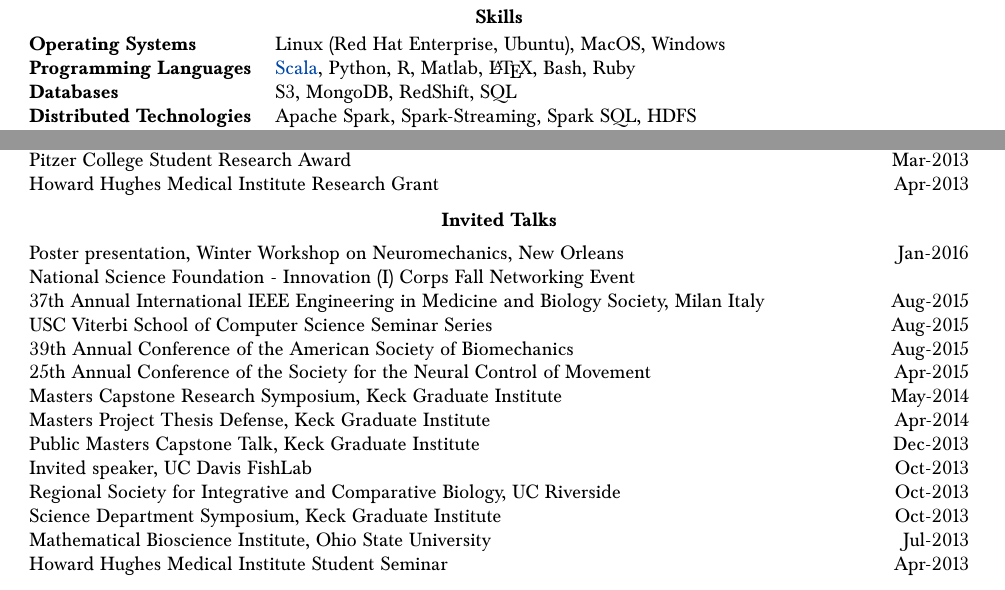
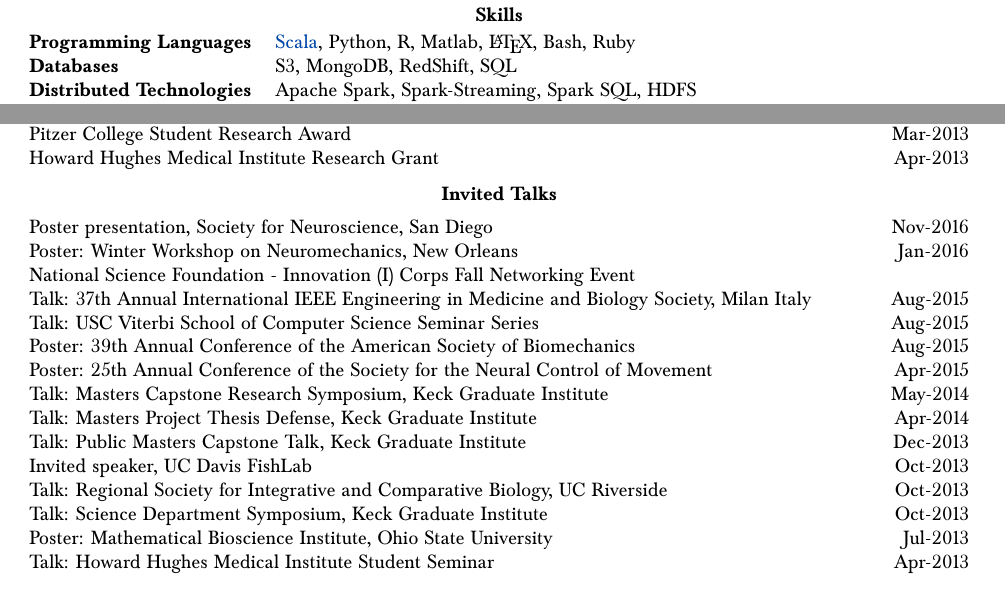
Before and after one commit to bcohn12/resume, a LaTeX document (brian.tex): two parts of pages 1 and 3 of 4 before the commit and two parts of pages 1 and 2 of 3 after it, joined at a grey line, cut so that both start at the same text. Compiled offline with pdfLaTeX.

```diff
--- a/brian.tex
+++ b/brian.tex
@@ -49,7 +49,6 @@
 
 \vspace*{-15mm}\section*{Skills}
   \noindent\begin{tabularx}{17cm}{l X}
-    \textbf{Operating Systems} & Linux (Red Hat Enterprise, Ubuntu), MacOS, Windows \\
     \textbf{Programming Languages} & \href{https://github.com/bcohn12/space/blob/master/src/main/scala/bbdl/space/MyAdder.scala}{Scala}, Python, R, Matlab, \LaTeX, Bash, Ruby \\
     \textbf{Databases} & S3, MongoDB, RedShift, SQL \\
     \textbf{Distributed Technologies} & Apache Spark, Spark-Streaming, Spark SQL, HDFS \\
@@ -212,20 +211,22 @@
   \vspace*{2mm}\section*{Invited Talks}
 
   \vspace*{1mm}\noindent\begin{tabularx}{17cm}{X r}
-    Poster presentation, Winter Workshop on Neuromechanics, New Orleans & Jan-2016 \\ %"Confronting the high dimensionality of neuromuscular coordination"
+    Poster presentation, Society for Neuroscience, San Diego & Nov-2016 \\
+% "Control of a human cadaveric hand via autonomous extraction of high-dimensional joint probabilities of command signals --- Session - Functional Anatomy of Arm, Hand, and Finger Movement"
+    Poster: Winter Workshop on Neuromechanics, New Orleans & Jan-2016 \\ %"Confronting the high dimensionality of neuromuscular coordination"
     National Science Foundation - Innovation (I) Corps Fall Networking Event \\
-    37th Annual International IEEE Engineering in Medicine and Biology Society, Milan Italy & Aug-2015 \\
-    USC Viterbi School of Computer Science Seminar Series & Aug-2015 \\
-    39th Annual Conference of the American Society of Biomechanics & Aug-2015 \\
-    25th Annual Conference of the Society for the Neural Control of Movement & Apr-2015 \\
-    Masters Capstone Research Symposium, Keck Graduate Institute & May-2014 \\
-    Masters Project Thesis Defense, Keck Graduate Institute & Apr-2014 \\
-    Public Masters Capstone Talk, Keck Graduate Institute & Dec-2013 \\
+    Talk: 37th Annual International IEEE Engineering in Medicine and Biology Society, Milan Italy & Aug-2015 \\
+    Talk: USC Viterbi School of Computer Science Seminar Series & Aug-2015 \\
+    Poster: 39th Annual Conference of the American Society of Biomechanics & Aug-2015 \\
+    Poster: 25th Annual Conference of the Society for the Neural Control of Movement & Apr-2015 \\
+    Talk: Masters Capstone Research Symposium, Keck Graduate Institute & May-2014 \\
+    Talk: Masters Project Thesis Defense, Keck Graduate Institute & Apr-2014 \\
+    Talk: Public Masters Capstone Talk, Keck Graduate Institute & Dec-2013 \\
     Invited speaker, UC Davis FishLab & Oct-2013 \\
-    Regional Society for Integrative and Comparative Biology, UC Riverside & Oct-2013 \\
-    Science Department Symposium, Keck Graduate Institute & Oct-2013 \\
-    Mathematical Bioscience Institute, Ohio State University & Jul-2013\\
-    Howard Hughes Medical Institute Student Seminar & Apr-2013 \\
+    Talk: Regional Society for Integrative and Comparative Biology, UC Riverside & Oct-2013 \\
+    Talk: Science Department Symposium, Keck Graduate Institute & Oct-2013 \\
+    Poster: Mathematical Bioscience Institute, Ohio State University & Jul-2013\\
+    Talk: Howard Hughes Medical Institute Student Seminar & Apr-2013 \\
   \end{tabularx}
 
   \vspace*{2mm}\section*{Conferences and Teaching}
```
